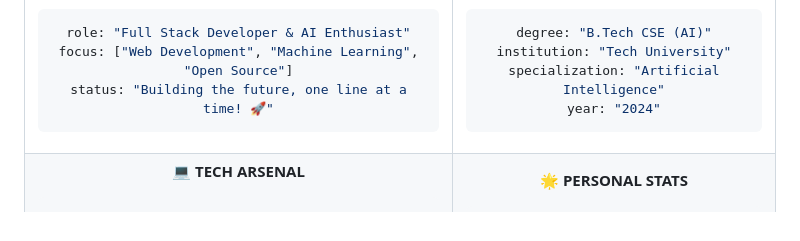
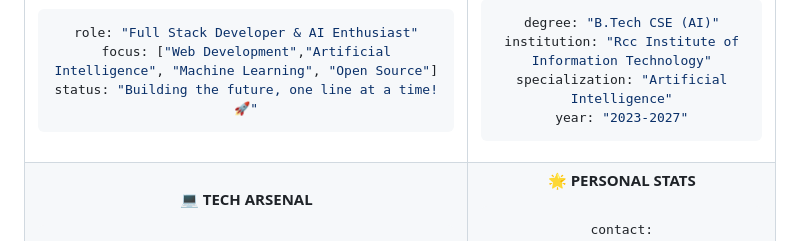
Before and after one commit to subh-a-dip/subh-a-dip, a Markdown page: README.md, the part around the change. Rendered like a GitHub page.

Commit message:
Update profile with latest changes

````diff
--- a/README.md
+++ b/README.md
@@ -66,7 +66,7 @@
 **🎯 CURRENT MISSION**
 ```yaml
 role: "Full Stack Developer & AI Enthusiast"
-focus: ["Web Development", "Machine Learning", "Open Source"]
+focus: ["Web Development","Artificial Intelligence", "Machine Learning", "Open Source"]
 status: "Building the future, one line at a time! 🚀"
 ```
 
@@ -76,9 +76,9 @@ status: "Building the future, one line at a time! 🚀"
 **🎓 ACADEMIC JOURNEY**
 ```yaml
 degree: "B.Tech CSE (AI)"
-institution: "Tech University"
+institution: "Rcc Institute of Information Technology"
 specialization: "Artificial Intelligence"
-year: "2024"
+year: "2023-2027"
 ```
 
 </td>
````
